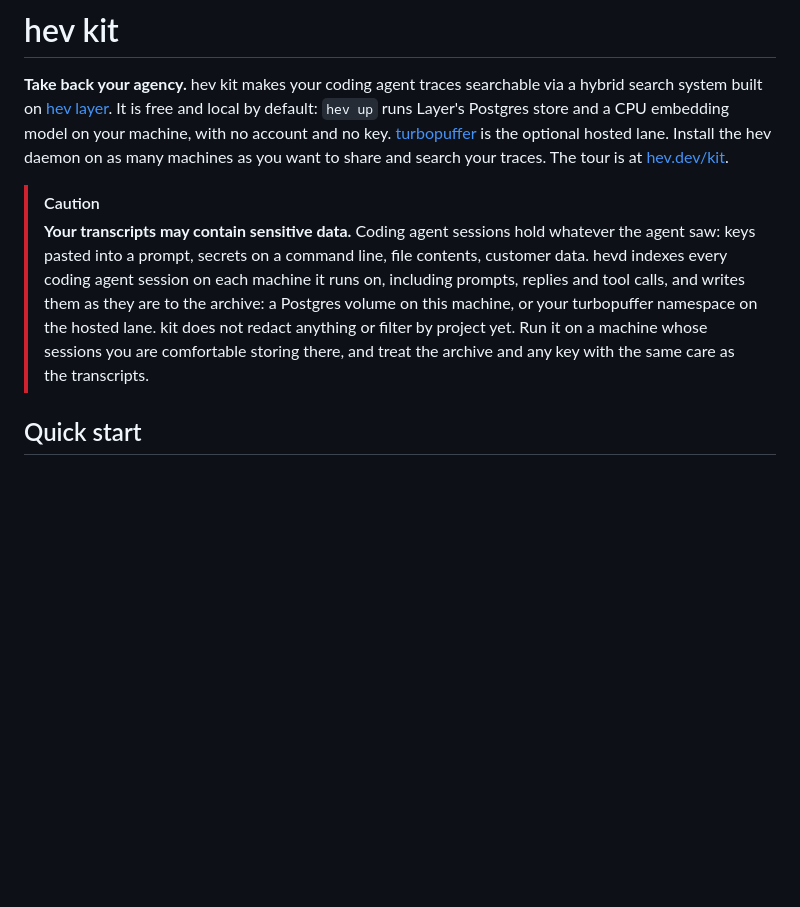
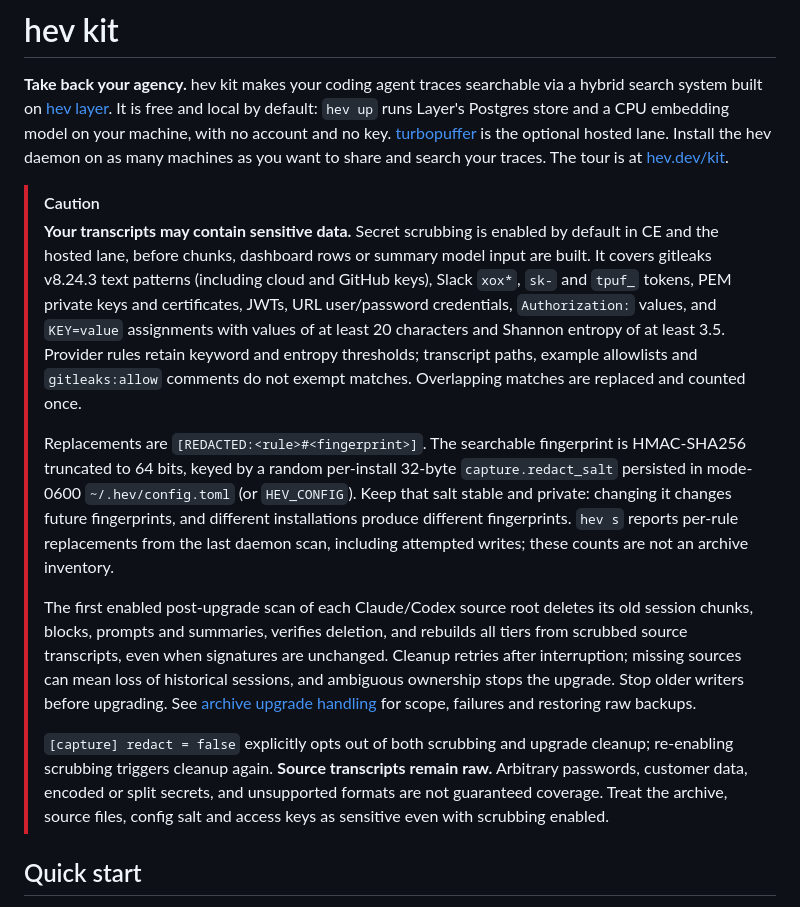
Before and after one commit to hev/kit, a Markdown page: README.md, the part around the change. Rendered like a GitHub page; blank space fills up the shorter version.

Commit message:
Document enabled transcript scrubbing and archive upgrade limits

```diff
--- a/README.md
+++ b/README.md
@@ -9,15 +9,37 @@ hev daemon on as many machines as you want to share and search your traces.
 The tour is at [hev.dev/kit](https://hev.dev/kit/).
 
 > [!CAUTION]
-> **Your transcripts may contain sensitive data.** Coding agent sessions hold
-> whatever the agent saw: keys pasted into a prompt, secrets on a command line,
-> file contents, customer data. hevd indexes every coding agent session on each
-> machine it runs on, including prompts, replies and tool calls, and writes
-> them as they are to the archive: a Postgres volume on this machine, or your
-> turbopuffer namespace on the hosted lane. kit does not redact anything or
-> filter by project yet. Run it on a machine whose sessions you are
-> comfortable storing there, and treat the archive and any key with the same
-> care as the transcripts.
+> **Your transcripts may contain sensitive data.** Secret scrubbing is enabled
+> by default in CE and the hosted lane, before chunks, dashboard rows or summary
+> model input are built. It covers gitleaks v8.24.3 text patterns (including cloud
+> and GitHub keys), Slack `xox*`, `sk-` and `tpuf_` tokens, PEM private keys and
+> certificates, JWTs, URL user/password credentials, `Authorization:` values,
+> and `KEY=value` assignments with values of at least 20 characters and Shannon
+> entropy of at least 3.5. Provider rules retain keyword and entropy thresholds;
+> transcript paths, example allowlists and `gitleaks:allow` comments do not exempt
+> matches. Overlapping matches are replaced and counted once.
+>
+> Replacements are `[REDACTED:<rule>#<fingerprint>]`. The searchable fingerprint
+> is HMAC-SHA256 truncated to 64 bits, keyed by a random per-install 32-byte
+> `capture.redact_salt` persisted in mode-0600 `~/.hev/config.toml` (or
+> `HEV_CONFIG`). Keep that salt stable and private: changing it changes future
+> fingerprints, and different installations produce different fingerprints.
+> `hev s` reports per-rule replacements from the last daemon scan, including
+> attempted writes; these counts are not an archive inventory.
+>
+> The first enabled post-upgrade scan of each Claude/Codex source root deletes
+> its old session chunks, blocks, prompts and summaries, verifies deletion, and
+> rebuilds all tiers from scrubbed source transcripts, even when signatures are
+> unchanged. Cleanup retries after interruption; missing sources can mean loss
+> of historical sessions, and ambiguous ownership stops the upgrade. Stop older
+> writers before upgrading. See [archive upgrade handling](docs/archive-redaction.md)
+> for scope, failures and restoring raw backups.
+>
+> `[capture] redact = false` explicitly opts out of both scrubbing and upgrade
+> cleanup; re-enabling scrubbing triggers cleanup again. **Source transcripts
+> remain raw.** Arbitrary passwords, customer data, encoded or split secrets,
+> and unsupported formats are not guaranteed coverage. Treat the archive, source
+> files, config salt and access keys as sensitive even with scrubbing enabled.
 
 ## Quick start
 
```
